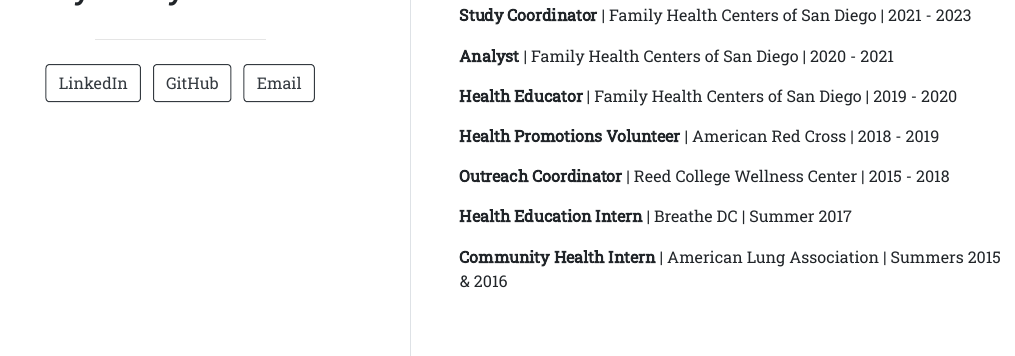
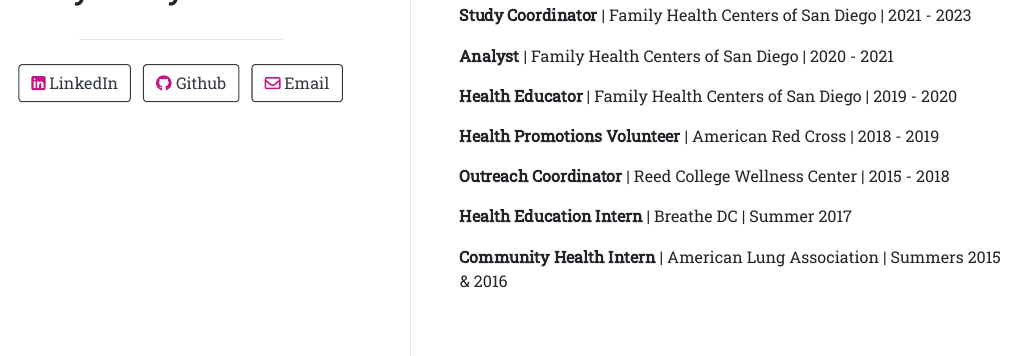
Before and after one commit to sydlewis/sydlewis.github.io, an R Markdown document (index.Rmd): the page in a window 1100 px wide, from 550 px down. The pictures show the output file index.html that the author committed with the source, opened offline.

Commit message:
adds icons for LinkedIn, GitHub, and Email

```diff
--- a/index.Rmd
+++ b/index.Rmd
@@ -3,11 +3,11 @@
 image: "sydlewis.jpeg"
 favicon: "favicon.ico"
 links:
-  - label: LinkedIn
+  - label: '`r fontawesome::fa("linkedin", fill = "mediumvioletred")` LinkedIn'
     url: "https://www.linkedin.com/in/sydneyvlewis/"
-  - label: GitHub
+  - label: '`r fontawesome::fa("github", fill = "mediumvioletred")` Github'
     url: "https://github.com/sydlewis"
-  - label: Email
+  - label: '`r fontawesome::fa("envelope", fill = "mediumvioletred")` Email'
     url: "mailto:slewi100@jh.edu"
 output:
   postcards::trestles
```
Also changed, not shown: index.html.
